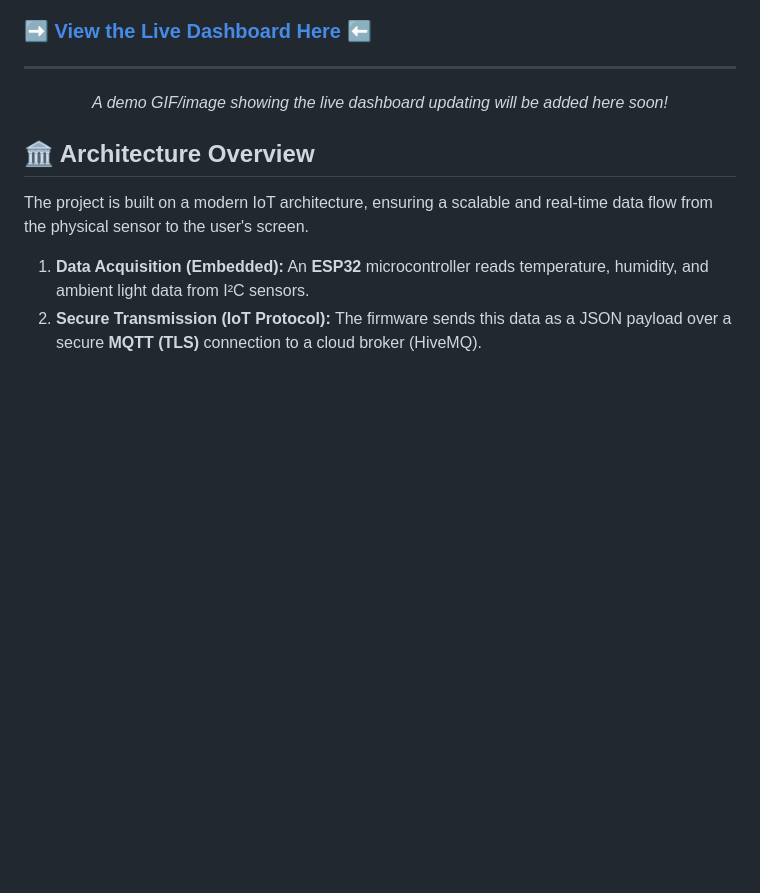
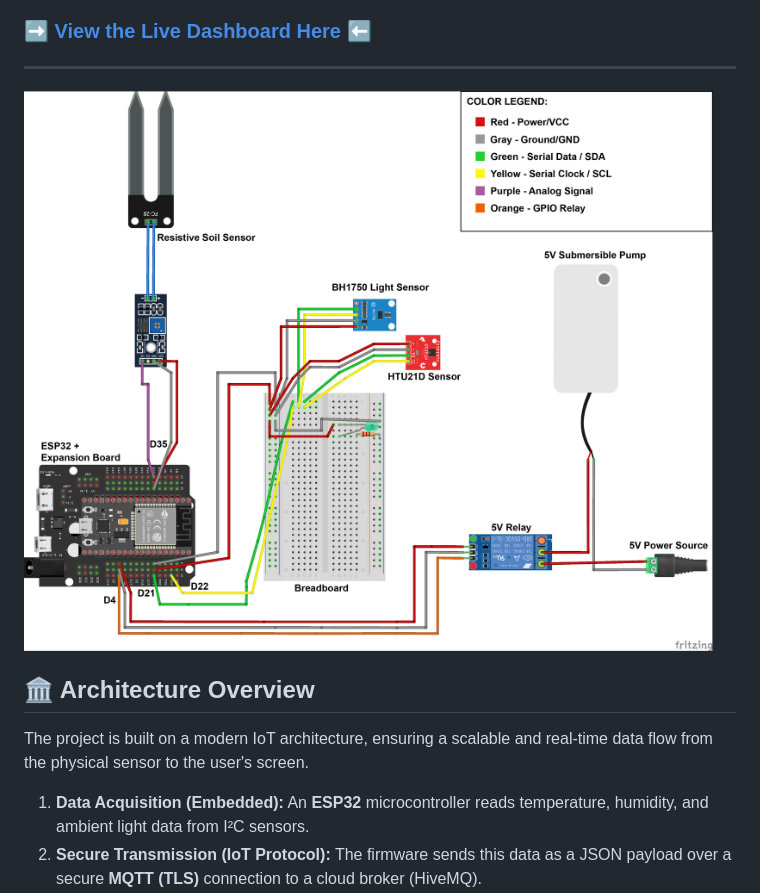
Before and after one commit to anndreipopa/Room-Ambiance-Monitor, a Markdown page: README.md, the part around the change. Drawn GitHub-style; blank space fills up the shorter version.

Commit message:
Updated Circuit Diagram

```diff
--- a/README.md
+++ b/README.md
@@ -13,7 +13,7 @@ An end-to-end IoT prototype designed to bring intelligent automation to plant ca
 
 ---
 
-*<p align="center">A demo GIF/image showing the live dashboard updating will be added here soon!</p>*
+![Wiring Diagram](./Diag27Jul.png)
 
 ## 🏛️ Architecture Overview
 
```
